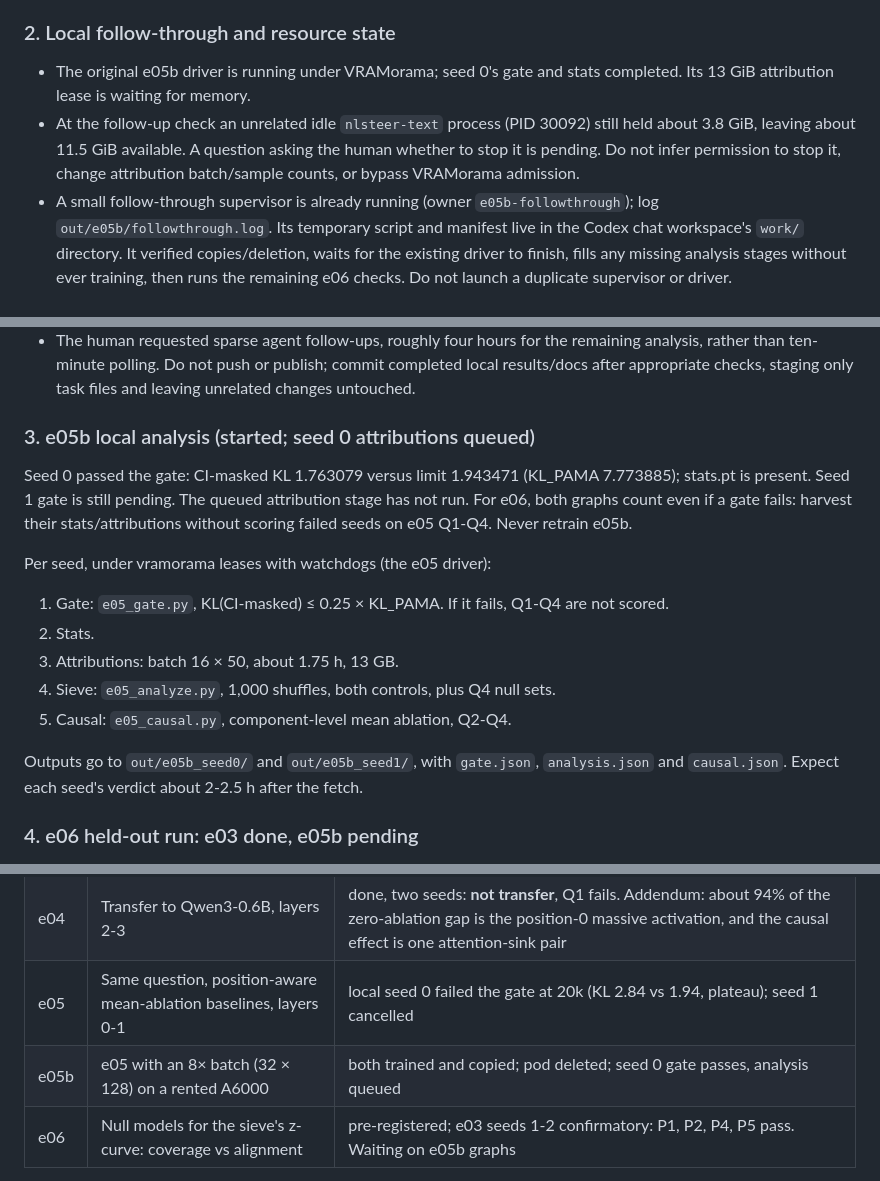
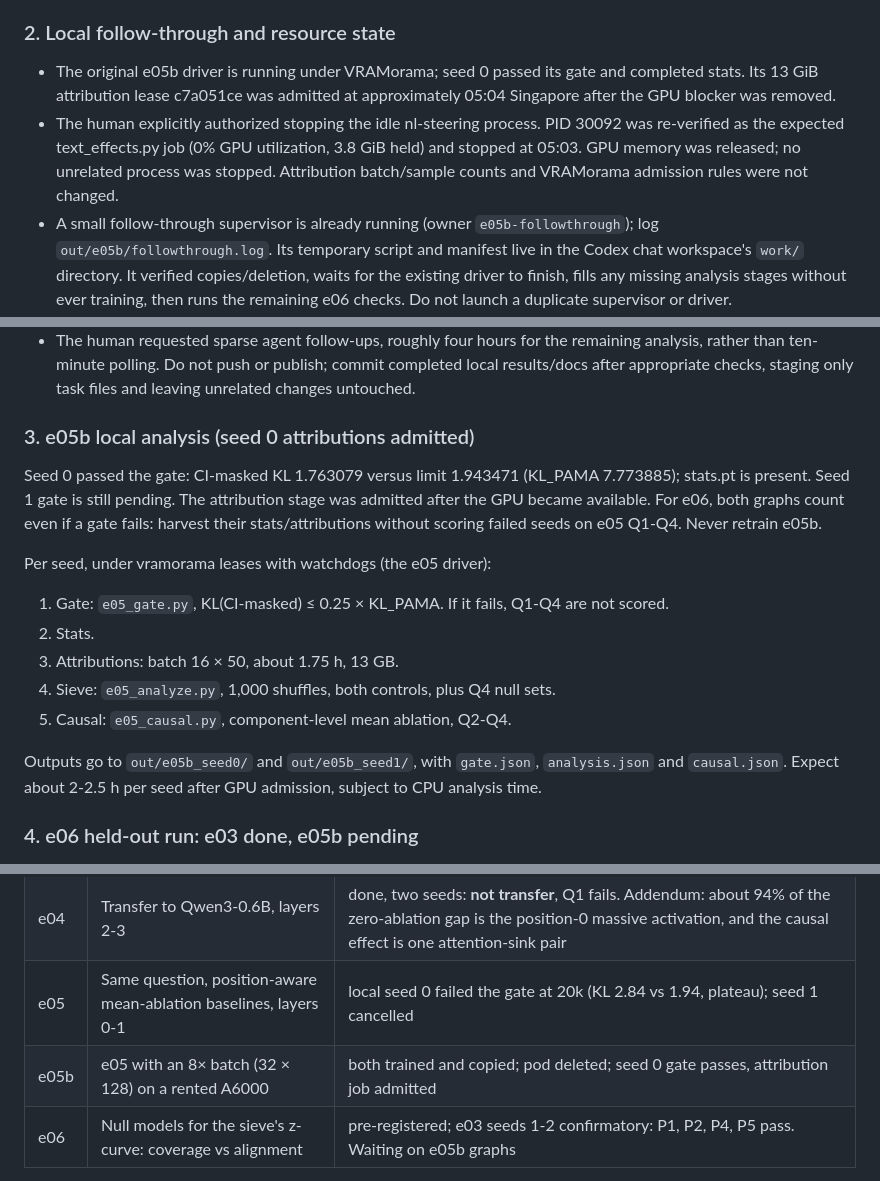
Before and after one commit to MoralityLabAI/percolation-interp, a Markdown page: docs/HANDOFF.md, 3 parts joined by grey strips. Drawn GitHub-style.

Commit message:
Record authorized GPU release and e05b analysis start

```diff
--- a/docs/HANDOFF.md
+++ b/docs/HANDOFF.md
@@ -29,12 +29,14 @@ after seeing results; log deviations in the design doc.
 
 ### 2. Local follow-through and resource state
 
-- The original e05b driver is running under VRAMorama; seed 0's gate and stats
-  completed. Its 13 GiB attribution lease is waiting for memory.
-- At the follow-up check an unrelated idle `nlsteer-text` process (PID 30092) still held
-  about 3.8 GiB, leaving about 11.5 GiB available. A question asking the human
-  whether to stop it is pending. Do not infer permission to stop it, change
-  attribution batch/sample counts, or bypass VRAMorama admission.
+- The original e05b driver is running under VRAMorama; seed 0 passed its gate
+  and completed stats. Its 13 GiB attribution lease c7a051ce was admitted at
+  approximately 05:04 Singapore after the GPU blocker was removed.
+- The human explicitly authorized stopping the idle nl-steering process.
+  PID 30092 was re-verified as the expected text_effects.py job (0% GPU
+  utilization, 3.8 GiB held) and stopped at 05:03. GPU memory was released;
+  no unrelated process was stopped. Attribution batch/sample counts and
+  VRAMorama admission rules were not changed.
 - A small follow-through supervisor is already running (owner
   `e05b-followthrough`); log `out/e05b/followthrough.log`. Its temporary script
   and manifest live in the Codex chat workspace's `work/` directory. It verified
@@ -55,11 +57,11 @@ after seeing results; log deviations in the design doc.
   task files and leaving unrelated changes untouched.
 
 
-### 3. e05b local analysis (started; seed 0 attributions queued)
+### 3. e05b local analysis (seed 0 attributions admitted)
 
 Seed 0 passed the gate: CI-masked KL 1.763079 versus limit 1.943471
 (KL_PAMA 7.773885); stats.pt is present. Seed 1 gate is still pending.
-The queued attribution stage has not run. For e06, both graphs count even if
+The attribution stage was admitted after the GPU became available. For e06, both graphs count even if
 a gate fails: harvest their stats/attributions without scoring failed seeds
 on e05 Q1-Q4. Never retrain e05b.
 
@@ -71,8 +73,7 @@ Per seed, under vramorama leases with watchdogs (the e05 driver):
 5. Causal: `e05_causal.py`, component-level mean ablation, Q2-Q4.
 
 Outputs go to `out/e05b_seed0/` and `out/e05b_seed1/`, with `gate.json`,
-`analysis.json` and `causal.json`. Expect each seed's verdict about 2-2.5 h after
-the fetch.
+`analysis.json` and `causal.json`. Expect about 2-2.5 h per seed after GPU admission, subject to CPU analysis time.
 
 ### 4. e06 held-out run: e03 done, e05b pending
 
@@ -116,7 +117,7 @@ Existing suite: 62 tests pass.
 | e03 | Toy model, VPD + SAE sieve | done, three seeds: VPD sieve + causal pass, SAE fails |
 | e04 | Transfer to Qwen3-0.6B, layers 2-3 | done, two seeds: **not transfer**, Q1 fails. Addendum: about 94% of the zero-ablation gap is the position-0 massive activation, and the causal effect is one attention-sink pair |
 | e05 | Same question, position-aware mean-ablation baselines, layers 0-1 | local seed 0 failed the gate at 20k (KL 2.84 vs 1.94, plateau); seed 1 cancelled |
-| e05b | e05 with an 8× batch (32 × 128) on a rented A6000 | both trained and copied; pod deleted; seed 0 gate passes, analysis queued |
+| e05b | e05 with an 8× batch (32 × 128) on a rented A6000 | both trained and copied; pod deleted; seed 0 gate passes, attribution job admitted |
 | e06 | Null models for the sieve's z-curve: coverage vs alignment | pre-registered; e03 seeds 1-2 confirmatory: P1, P2, P4, P5 pass. Waiting on e05b graphs |
 
 **Discovery findings behind e06** (`docs/e06_exploratory.md`): the small-c excess is
```
Also changed, not shown: other parts of docs/HANDOFF.md (+1 -1 lines).
